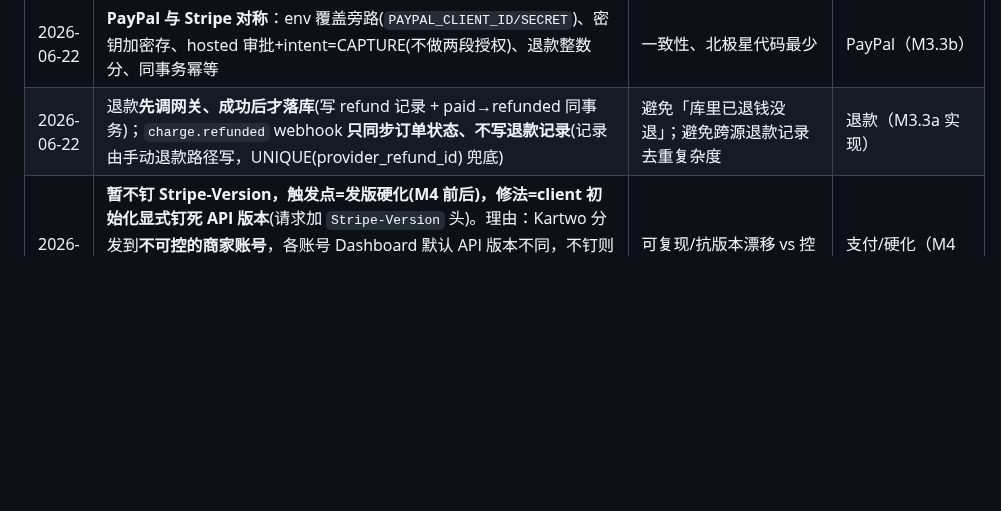
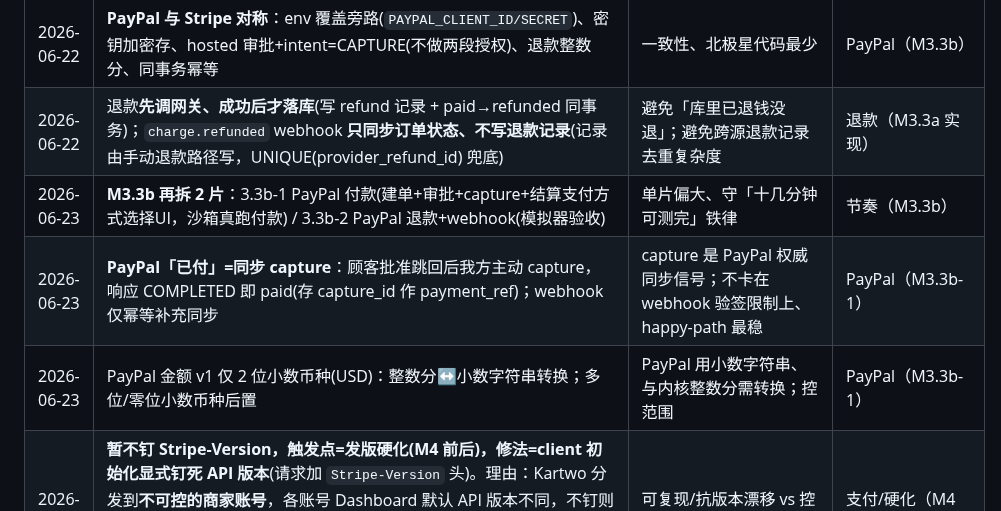
Before and after one commit to kartwo/kartwo, a Markdown page: DECISIONS.md, the part around the change. Rendered like a GitHub page; blank space fills up the shorter version.

Commit message:
docs: M3.3b 拆 2 片(付款/退款+webhook) + PayPal 已付=同步capture 决策入账
Co-Authored-By: Claude Opus 4.8 (1M context) <noreply@anthropic.com>

```diff
--- a/DECISIONS.md
+++ b/DECISIONS.md
@@ -69,6 +69,9 @@
 | 2026-06-22 | **PayPal 沙箱 webhook 本地用 webhook 模拟器验收**；真实端到端(顾客批准→真 webhook)推迟 M4(有 HTTPS/域名后) | PayPal 无 stripe listen 等价物、本地无公网 URL；不引隧道依赖(默认无外部依赖) | PayPal/验收（M3.3b/M4） |
 | 2026-06-22 | **PayPal 与 Stripe 对称**：env 覆盖旁路(`PAYPAL_CLIENT_ID/SECRET`)、密钥加密存、hosted 审批+intent=CAPTURE(不做两段授权)、退款整数分、同事务幂等 | 一致性、北极星代码最少 | PayPal（M3.3b） |
 | 2026-06-22 | 退款**先调网关、成功后才落库**(写 refund 记录 + paid→refunded 同事务)；`charge.refunded` webhook **只同步订单状态、不写退款记录**(记录由手动退款路径写，UNIQUE(provider_refund_id) 兜底) | 避免「库里已退钱没退」；避免跨源退款记录去重复杂度 | 退款（M3.3a 实现） |
+| 2026-06-23 | **M3.3b 再拆 2 片**：3.3b-1 PayPal 付款(建单+审批+capture+结算支付方式选择UI，沙箱真跑付款) / 3.3b-2 PayPal 退款+webhook(模拟器验收) | 单片偏大、守「十几分钟可测完」铁律 | 节奏（M3.3b） |
+| 2026-06-23 | **PayPal「已付」=同步 capture**：顾客批准跳回后我方主动 capture，响应 COMPLETED 即 paid(存 capture_id 作 payment_ref)；webhook 仅幂等补充同步 | capture 是 PayPal 权威同步信号；不卡在 webhook 验签限制上、happy-path 最稳 | PayPal（M3.3b-1） |
+| 2026-06-23 | PayPal 金额 v1 仅 2 位小数币种(USD)：整数分↔小数字符串转换；多位/零位小数币种后置 | PayPal 用小数字符串、与内核整数分需转换；控范围 | PayPal（M3.3b-1） |
 | 2026-06-21 | **暂不钉 Stripe-Version，触发点=发版硬化(M4 前后)，修法=client 初始化显式钉死 API 版本**(请求加 `Stripe-Version` 头)。理由：Kartwo 分发到**不可控的商家账号**，各账号 Dashboard 默认 API 版本不同，不钉则同一份二进制在不同商家上行为可能漂移；M3.2 只读稳定字段(id/type/client_reference_id/payment_status/amount_total/currency)故当前安全。**仅记录，暂不改代码** | 可复现/抗版本漂移 vs 控范围 | 支付/硬化（M4 前后落地） |
 
 ---
```
Also changed, not shown: PROGRESS.md (+3 -1 lines).
